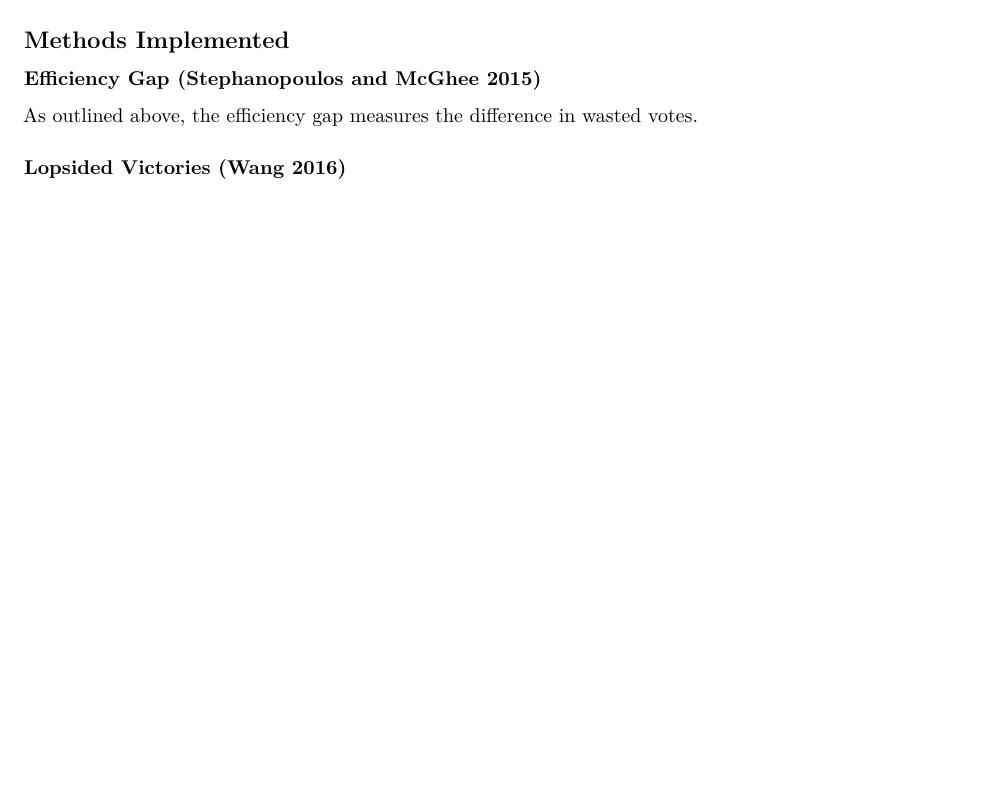
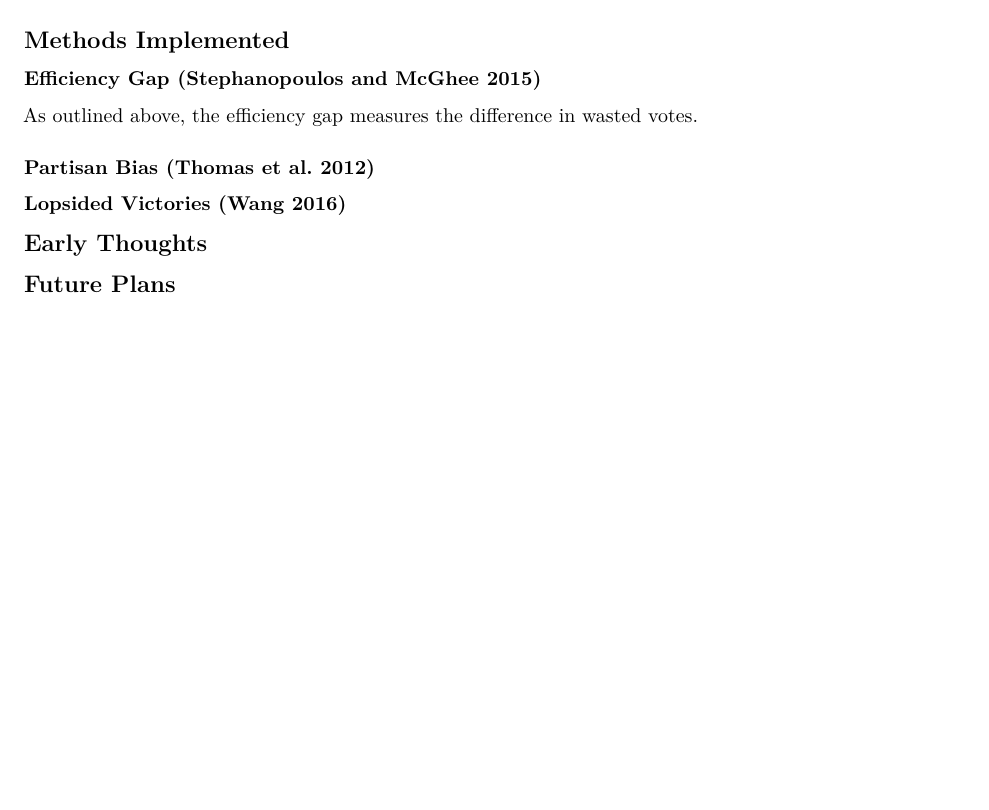
Before and after one commit to CasperN/Gerrymandering, an R Markdown document (gerrymander.Rmd): part of page 2 of 2, cut so that both start at the same text, the shorter picture padded with empty space. Rendered offline with R 4.5, knitr and Pandoc, then LaTeX, with nearby package versions; some code elsewhere in the file could not run offline.

Commit message:
Add files via upload

```diff
--- a/gerrymander.Rmd
+++ b/gerrymander.Rmd
@@ -62,4 +62,10 @@ We could also try to perform a two-sample $t$ test, but we note that elections a
 
 As outlined above, the efficiency gap measures the difference in wasted votes.
 
+### Partisan Bias (Thomas et al. 2012)
+
 ### Lopsided Victories (Wang 2016)
+
+## Early Thoughts
+
+## Future Plans
```
